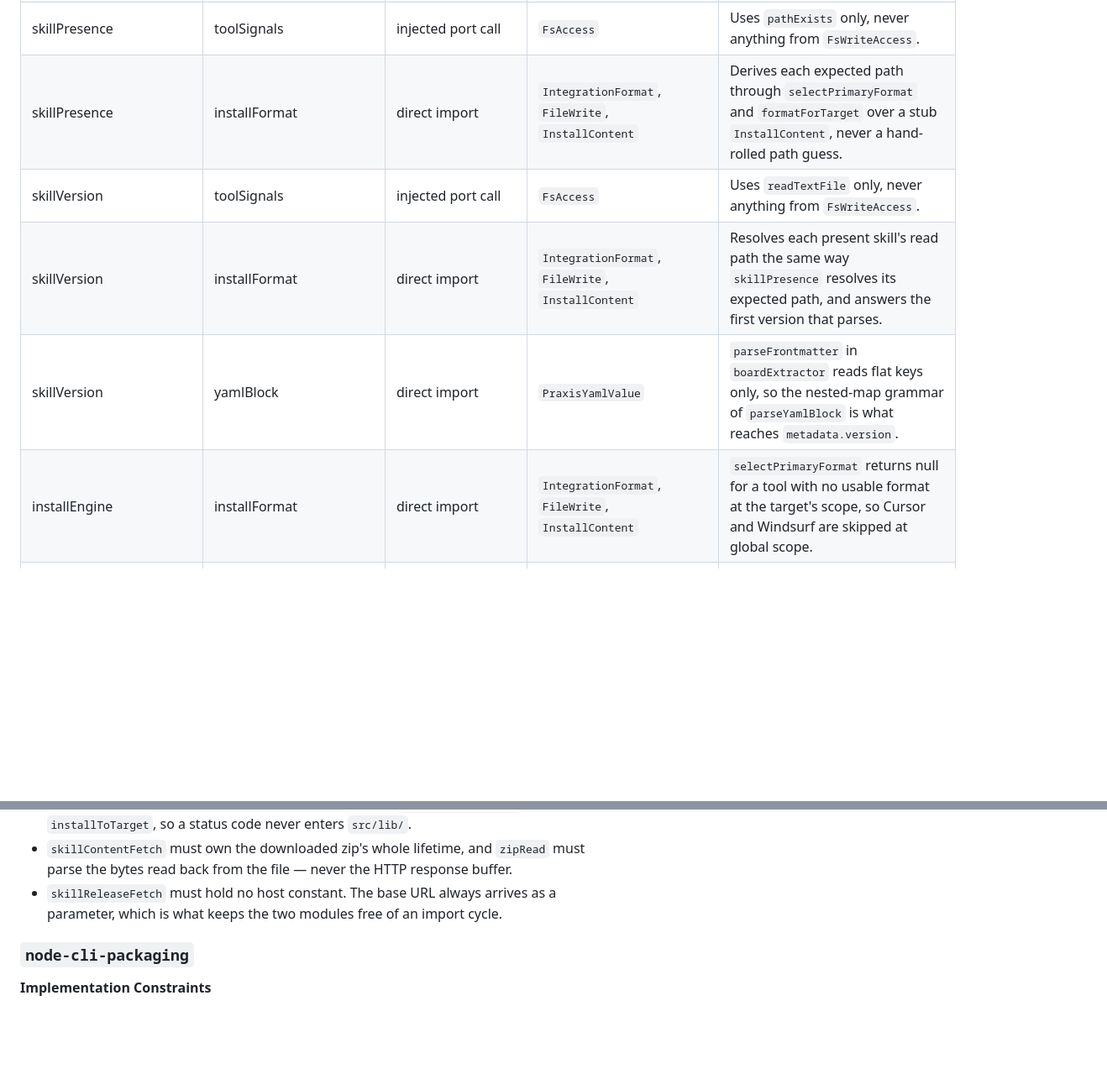
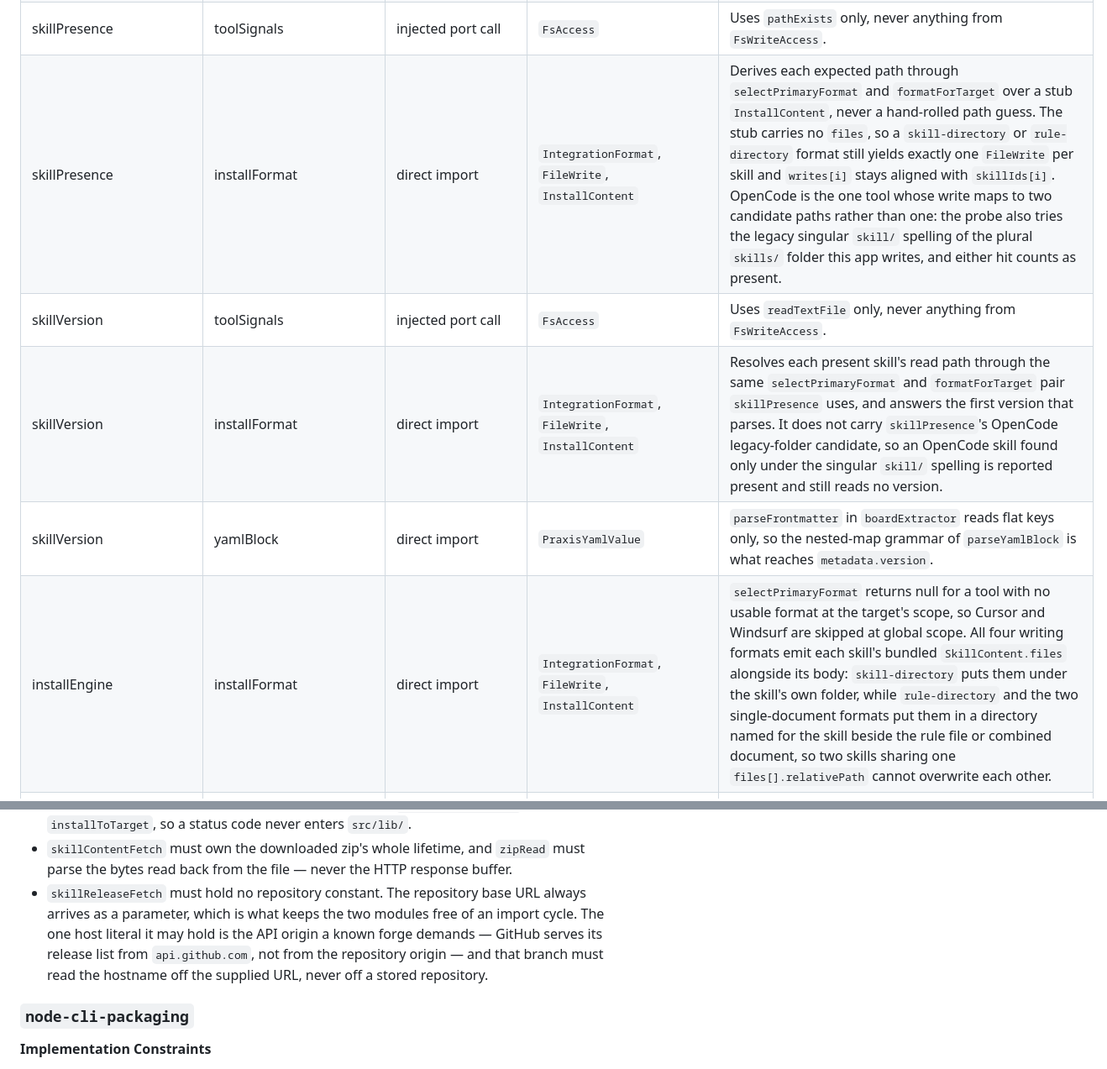
Before and after one commit to FlowChargeApp/flowcharge-archive, a Markdown page: ARCHITECTURE.md, 2 parts joined by grey strips. Shown at 84% size. GitHub-like rendering; blank space fills up the shorter version.

```diff
--- a/ARCHITECTURE.md
+++ b/ARCHITECTURE.md
@@ -1824,11 +1824,11 @@ names no type, the payload is a primitive or a plain filesystem path.
 | toolDetect | toolSignals | direct import | `DetectionResult`, `FsAccess`, `OS` | Dispatch by `ToolCategory` only. |
 | toolSignals | toolCatalogue | direct import | `OsPath`, `SourceConfidence`, `ToolDefinition` | A `ToolDefinition` is a plain argument, never a switch target. |
 | skillPresence | toolSignals | injected port call | `FsAccess` | Uses `pathExists` only, never anything from `FsWriteAccess`. |
-| skillPresence | installFormat | direct import | `IntegrationFormat`, `FileWrite`, `InstallContent` | Derives each expected path through `selectPrimaryFormat` and `formatForTarget` over a stub `InstallContent`, never a hand-rolled path guess. |
+| skillPresence | installFormat | direct import | `IntegrationFormat`, `FileWrite`, `InstallContent` | Derives each expected path through `selectPrimaryFormat` and `formatForTarget` over a stub `InstallContent`, never a hand-rolled path guess. The stub carries no `files`, so a `skill-directory` or `rule-directory` format still yields exactly one `FileWrite` per skill and `writes[i]` stays aligned with `skillIds[i]`. OpenCode is the one tool whose write maps to two candidate paths rather than one: the probe also tries the legacy singular `skill/` spelling of the plural `skills/` folder this app writes, and either hit counts as present. |
 | skillVersion | toolSignals | injected port call | `FsAccess` | Uses `readTextFile` only, never anything from `FsWriteAccess`. |
-| skillVersion | installFormat | direct import | `IntegrationFormat`, `FileWrite`, `InstallContent` | Resolves each present skill's read path the same way `skillPresence` resolves its expected path, and answers the first version that parses. |
+| skillVersion | installFormat | direct import | `IntegrationFormat`, `FileWrite`, `InstallContent` | Resolves each present skill's read path through the same `selectPrimaryFormat` and `formatForTarget` pair `skillPresence` uses, and answers the first version that parses. It does not carry `skillPresence`'s OpenCode legacy-folder candidate, so an OpenCode skill found only under the singular `skill/` spelling is reported present and still reads no version. |
 | skillVersion | yamlBlock | direct import | `PraxisYamlValue` | `parseFrontmatter` in `boardExtractor` reads flat keys only, so the nested-map grammar of `parseYamlBlock` is what reaches `metadata.version`. |
-| installEngine | installFormat | direct import | `IntegrationFormat`, `FileWrite`, `InstallContent` | `selectPrimaryFormat` returns null for a tool with no usable format at the target's scope, so Cursor and Windsurf are skipped at global scope. |
+| installEngine | installFormat | direct import | `IntegrationFormat`, `FileWrite`, `InstallContent` | `selectPrimaryFormat` returns null for a tool with no usable format at the target's scope, so Cursor and Windsurf are skipped at global scope. All four writing formats emit each skill's bundled `SkillContent.files` alongside its body: `skill-directory` puts them under the skill's own folder, while `rule-directory` and the two single-document formats put them in a directory named for the skill beside the rule file or combined document, so two skills sharing one `files[].relativePath` cannot overwrite each other. |
 | installEngine | installContent | direct import | `InstallContent`, `SkillContent` | `hashInstallContent` is what distinguishes up-to-date from updated. |
 | installEngine | installTracking | direct import | `InstallRecord`, `InstallScope` | The engine owns reading and persisting the ledger file. |
 | installEngine | fsAdapter | injected port call | `FsWriteAccess` | Never `node:fs` directly. |
@@ -2125,8 +2125,11 @@ already exists, named in the kebab-case, tier-prefixed convention.
   `src/lib/`.
 - `skillContentFetch` must own the downloaded zip's whole lifetime, and `zipRead` must
   parse the bytes read back from the file — never the HTTP response buffer.
-- `skillReleaseFetch` must hold no host constant. The base URL always arrives as a
-  parameter, which is what keeps the two modules free of an import cycle.
+- `skillReleaseFetch` must hold no repository constant. The repository base URL always
+  arrives as a parameter, which is what keeps the two modules free of an import cycle. The
+  one host literal it may hold is the API origin a known forge demands — GitHub serves its
+  release list from `api.github.com`, not from the repository origin — and that branch must
+  read the hostname off the supplied URL, never off a stored repository.
 
 ### `node-cli-packaging`
 
```
Also changed, not shown: other parts of ARCHITECTURE.md (+9 -9 lines), 1 other file.
